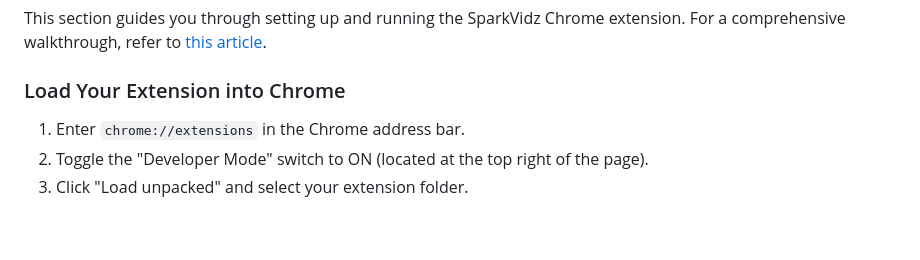
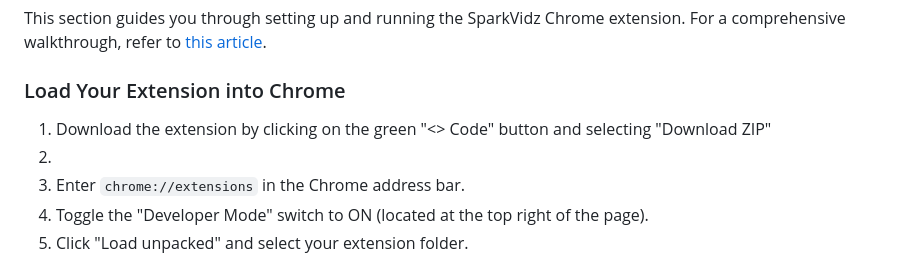
Before and after one commit to TheSparkSquad/SparkVidsCodebase, a Markdown page: README.md, the part around the change. Rendered like a GitHub page; blank space fills up the shorter version.

```diff
--- a/README.md
+++ b/README.md
@@ -7,6 +7,8 @@ This section guides you through setting up and running the SparkVidz Chrome exte
 
 
 ### Load Your Extension into Chrome
+1. Download the extension by clicking on the green "<> Code" button and selecting "Download ZIP"
+2.
 1. Enter `chrome://extensions` in the Chrome address bar.
 2. Toggle the "Developer Mode" switch to ON (located at the top right of the page).
 3. Click "Load unpacked" and select your extension folder.
```
